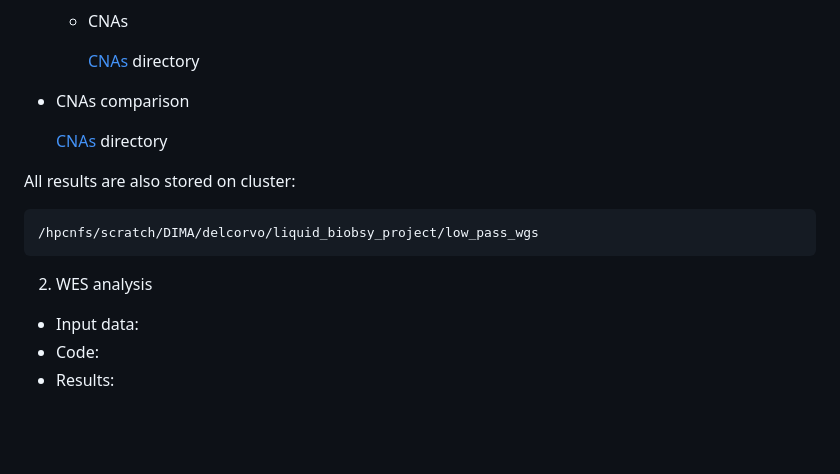
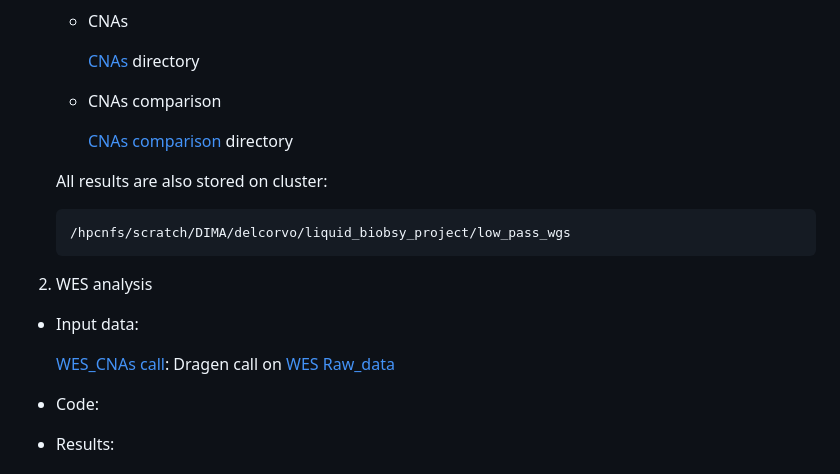
Before and after one commit to dimadatascience/liquid_biopsy_project, a Markdown page: README.md, the part around the change. GitHub-like rendering; blank space fills up the shorter version.

```diff
--- a/README.md
+++ b/README.md
@@ -131,9 +131,9 @@ At the surface level, the analyses can be broadly grouped into these sections:
 
     [CNAs](./results/cna/) directory
 
- - CNAs comparison
+  - CNAs comparison
 
-    [CNAs](./results/cna/comparison/) directory
+    [CNAs comparison](./results/cna/comparison/) directory
 
 
   All results are also stored on cluster:
@@ -143,5 +143,8 @@ At the surface level, the analyses can be broadly grouped into these sections:
 
 2) WES analysis
 * Input data:
+
+  [WES_CNAs call](./data/wes/raw_data_WES.txt): Dragen call on [WES Raw_data](./data/wes/raw_data_WES.txt)
+
 * Code:
 * Results:
```
